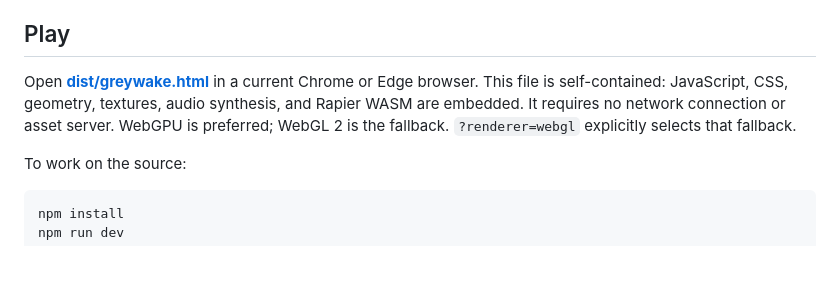
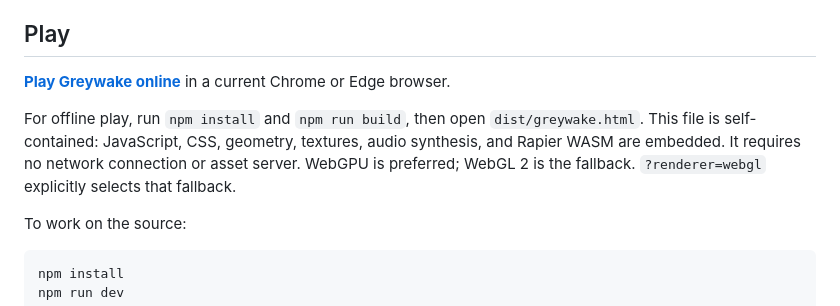
Before and after one commit to michaelcrosato/greywake, a Markdown page: README.md, the part around the change. GitHub-like rendering; blank space fills up the shorter version.

Commit message:
Document live Vercel game and offline build

```diff
--- a/README.md
+++ b/README.md
@@ -4,7 +4,9 @@ A free-roaming WWII submarine sandbox. Captain a fictional independent U-boat, i
 
 ## Play
 
-Open **[dist/greywake.html](dist/greywake.html)** in a current Chrome or Edge browser. This file is self-contained: JavaScript, CSS, geometry, textures, audio synthesis, and Rapier WASM are embedded. It requires no network connection or asset server. WebGPU is preferred; WebGL 2 is the fallback. `?renderer=webgl` explicitly selects that fallback.
+**[Play Greywake online](https://greywake-azure.vercel.app)** in a current Chrome or Edge browser.
+
+For offline play, run `npm install` and `npm run build`, then open `dist/greywake.html`. This file is self-contained: JavaScript, CSS, geometry, textures, audio synthesis, and Rapier WASM are embedded. It requires no network connection or asset server. WebGPU is preferred; WebGL 2 is the fallback. `?renderer=webgl` explicitly selects that fallback.
 
 To work on the source:
 
```
